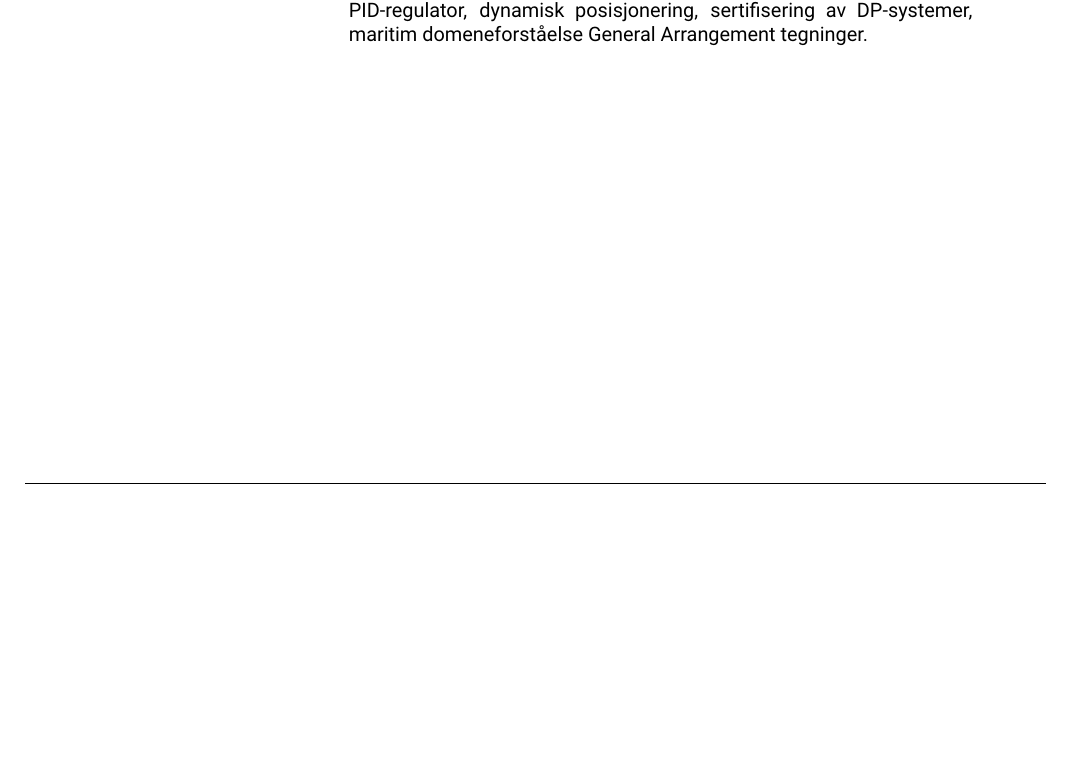
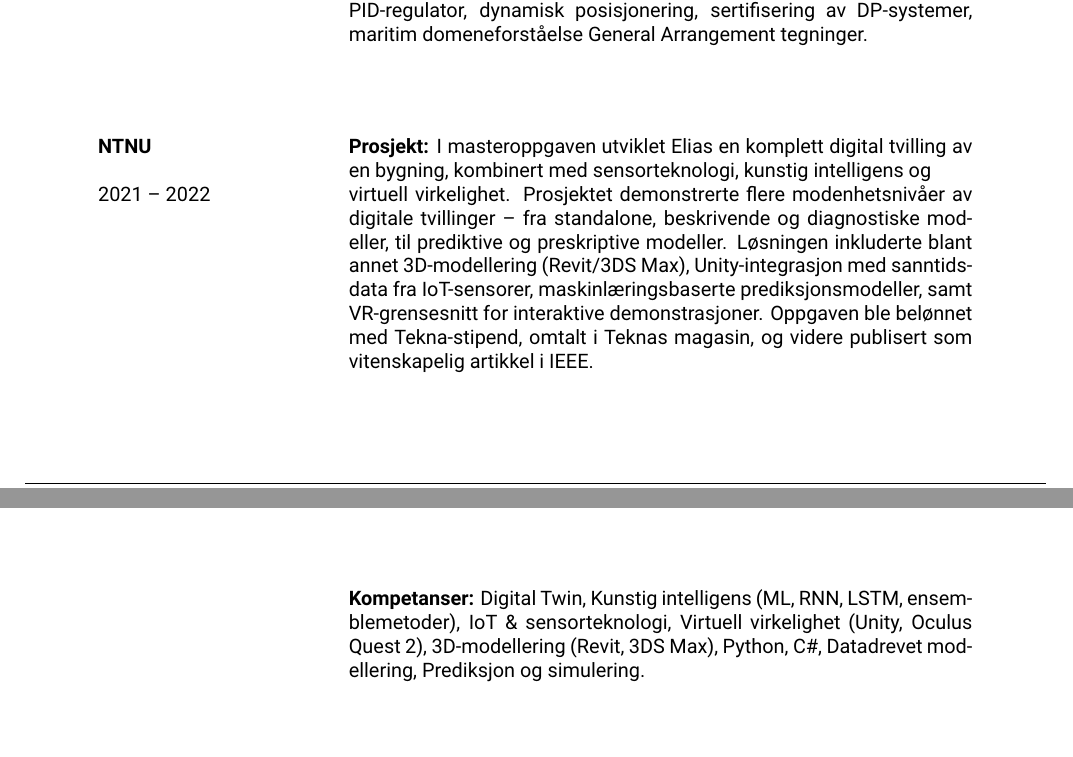
Before and after one commit to Moelfarri/resume, a LaTeX CV (dart_resume/dart_resume.tex): part of page 4 of 4 before the commit and two parts of pages 4 and 5 of 5 after it, the two joined at a grey line, cut so that both start at the same text, the shorter picture padded with empty space. Compiled offline with XeLaTeX.

Commit message:
adds master oppgave

```diff
--- a/dart_resume/dart_resume.tex
+++ b/dart_resume/dart_resume.tex
@@ -304,6 +303,19 @@ Maritime Cybernetics Advisory & isjonering av skip. Han utviklet i Python/OpenCV
 \end{longtable}
 
 
+\vspace{2em}
+
+% --- Erfaring ---
+\noindent
+\begin{longtable}{@{}p{4cm}p{11cm}@{}}  % venstre = bredere, høyre = beskrivelse
+\textbf{NTNU}
+& \textbf{Prosjekt:} I masteroppgaven utviklet Elias en komplett digital tvilling av en bygning, kombinert med sensorteknologi, kunstig intelligens og \\
+2021 -- 2022  & virtuell virkelighet. Prosjektet demonstrerte flere modenhetsnivåer av digitale tvillinger – fra standalone, beskrivende og diagnostiske modeller, til prediktive og preskriptive modeller. Løsningen inkluderte blant annet 3D-modellering (Revit/3DS Max), Unity-integrasjon med sanntidsdata fra IoT-sensorer, maskinlæringsbaserte prediksjonsmodeller, samt VR-grensesnitt for interaktive demonstrasjoner. Oppgaven ble belønnet med Tekna-stipend, omtalt i Teknas magasin, og videre publisert som vitenskapelig artikkel i IEEE. \\
+& \\
+& \textbf{Kompetanser:} Digital Twin, Kunstig intelligens (ML, RNN, LSTM, ensemblemetoder), IoT \& sensorteknologi, Virtuell virkelighet (Unity, Oculus Quest 2), 3D-modellering (Revit, 3DS Max), Python, C\#, Datadrevet modellering, Prediksjon og simulering. \\
+\end{longtable}
+
+
 
 
 \end{document}
```
Also changed, not shown: dart_resume/dart_resume.pdf, dart_resume/dart_resume.tex (1 more changed lines), 3 other files.
